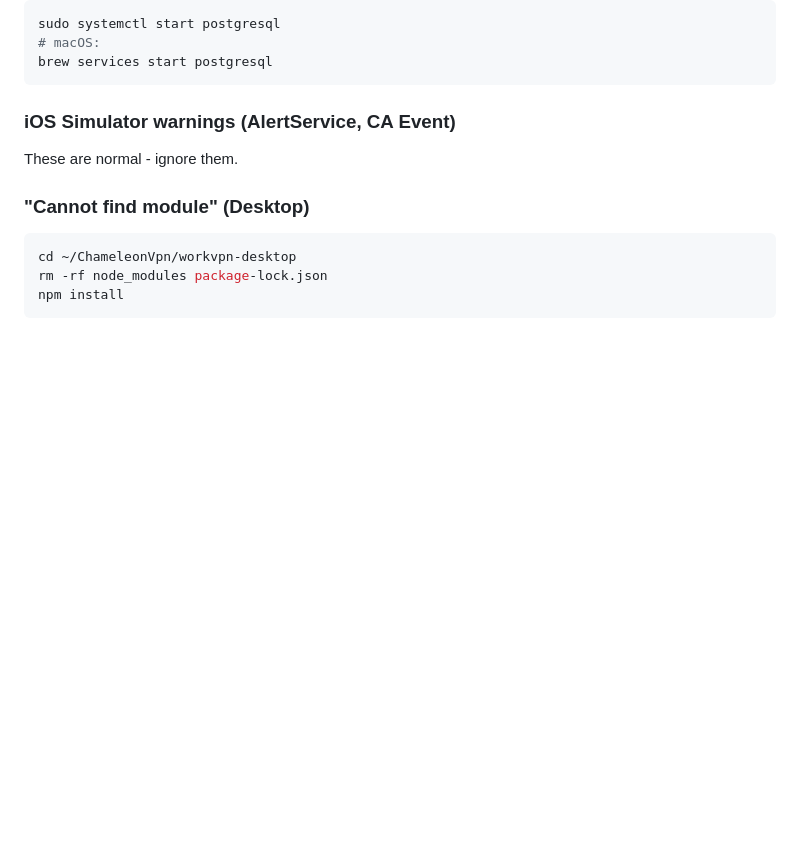
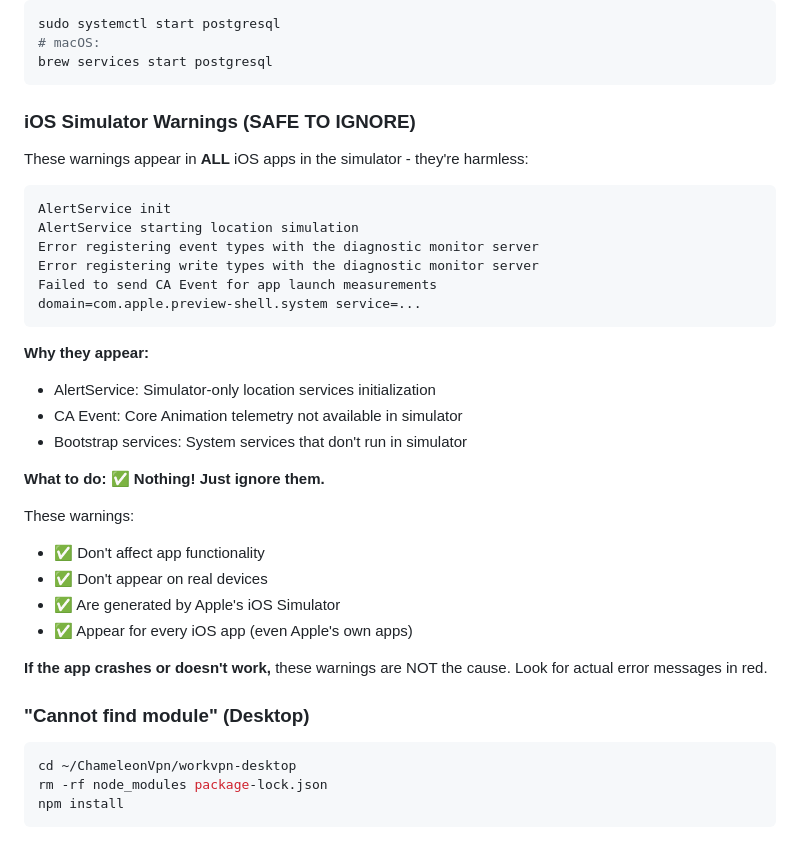
Before and after one commit to LenoreWoW/ChameleonVpn, a Markdown page: HAMAD_READ_THIS.md, the part around the change. Rendered like a GitHub page; blank space fills up the shorter version.

Commit message:
📖 Expand iOS Simulator warnings explanation
- Added detailed explanation of common simulator warnings
- Listed all warning types (AlertService, CA Event, Bootstrap)
- Explained why they appear (simulator limitations)
- Emphasized they are SAFE TO IGNORE
- Added what to do: Nothing! They're harmless
- Clarified they don't affect functionality
- Note: Don't appear on real devices

Makes it clear these are normal Apple simulator warnings, not app bugs.

🤖 Generated with Claude Code

Co-Authored-By: Claude <noreply@anthropic.com>

````diff
--- a/HAMAD_READ_THIS.md
+++ b/HAMAD_READ_THIS.md
@@ -497,8 +497,34 @@ sudo systemctl start postgresql
 brew services start postgresql
 ```
 
-### iOS Simulator warnings (AlertService, CA Event)
-These are normal - ignore them.
+### iOS Simulator Warnings (SAFE TO IGNORE)
+
+These warnings appear in **ALL** iOS apps in the simulator - they're harmless:
+
+```
+AlertService init
+AlertService starting location simulation
+Error registering event types with the diagnostic monitor server
+Error registering write types with the diagnostic monitor server
+Failed to send CA Event for app launch measurements
+domain=com.apple.preview-shell.system service=...
+```
+
+**Why they appear:**
+- AlertService: Simulator-only location services initialization
+- CA Event: Core Animation telemetry not available in simulator
+- Bootstrap services: System services that don't run in simulator
+
+**What to do:**
+✅ **Nothing! Just ignore them.**
+
+These warnings:
+- ✅ Don't affect app functionality
+- ✅ Don't appear on real devices
+- ✅ Are generated by Apple's iOS Simulator
+- ✅ Appear for every iOS app (even Apple's own apps)
+
+**If the app crashes or doesn't work,** these warnings are NOT the cause. Look for actual error messages in red.
 
 ### "Cannot find module" (Desktop)
 ```bash
````
